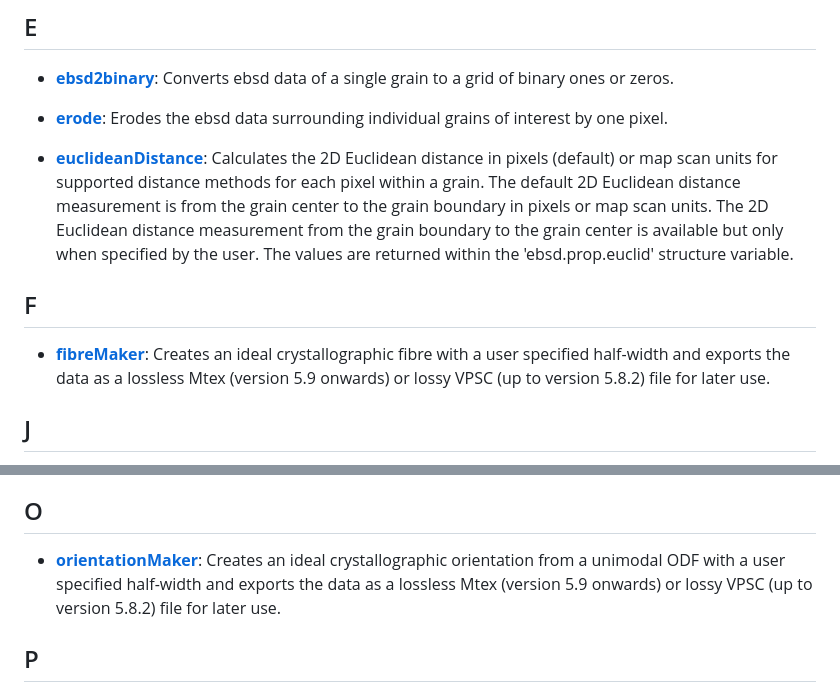
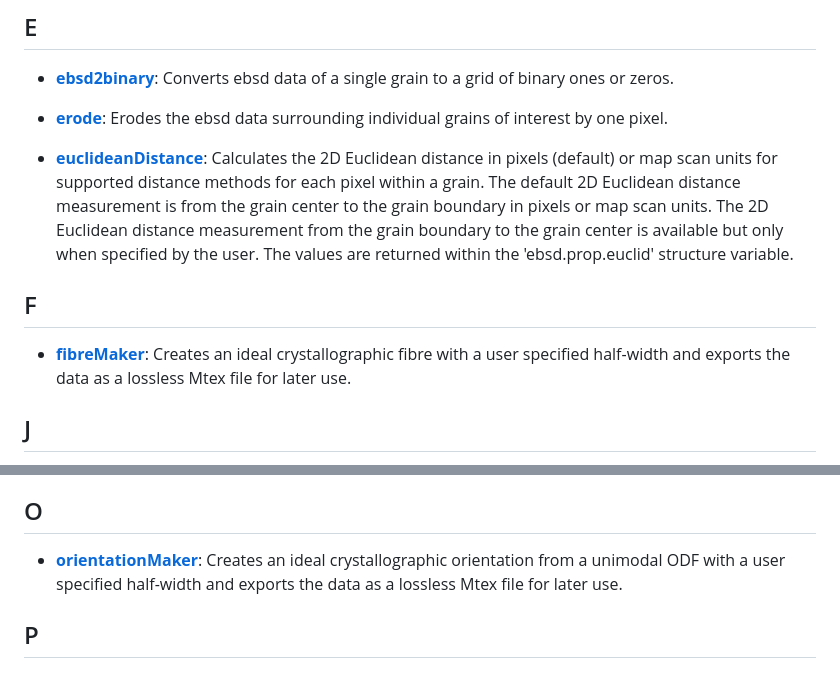
Before and after one commit to AzdiarGazder/mtexTools, a Markdown page: README.md, 2 parts joined by grey strips. Drawn GitHub-style.

```diff
--- a/README.md
+++ b/README.md
@@ -73,14 +73,12 @@ The recommended method, which helps keep all mtexTools functions and scripts up-
 
 - [**erode**](https://github.com/AzdiarGazder/mtexTools/tree/main/erode): Erodes the ebsd data surrounding individual grains of interest by one pixel.
 
-
-
 - [**euclideanDistance**](https://github.com/AzdiarGazder/mtexTools/tree/main/euclideanDistance): Calculates the 2D Euclidean distance in pixels (default) or map scan units for supported distance methods for each pixel within a grain. The default 2D Euclidean distance measurement is from the grain center to the grain boundary in pixels or map scan units. The 2D Euclidean distance measurement from the grain boundary to the grain center is available but only when specified by the user. The values are returned within the 'ebsd.prop.euclid' structure variable.
 
 
 
 ## F
-- [**fibreMaker**](https://github.com/AzdiarGazder/mtexTools/tree/main/fibreMaker): Creates an ideal crystallographic fibre with a user specified half-width and exports the data as a lossless Mtex (version 5.9 onwards) or lossy VPSC (up to version 5.8.2) file for later use.
+- [**fibreMaker**](https://github.com/AzdiarGazder/mtexTools/tree/main/fibreMaker): Creates an ideal crystallographic fibre with a user specified half-width and exports the data as a lossless Mtex file for later use.
 
 
 
@@ -100,7 +98,7 @@ The recommended method, which helps keep all mtexTools functions and scripts up-
 
 
 ## O
-- [**orientationMaker**](https://github.com/AzdiarGazder/mtexTools/tree/main/orientationMaker): Creates an ideal crystallographic orientation from a unimodal ODF with a user specified half-width and exports the data as a lossless Mtex (version 5.9 onwards) or lossy VPSC (up to version 5.8.2) file for later use.
+- [**orientationMaker**](https://github.com/AzdiarGazder/mtexTools/tree/main/orientationMaker): Creates an ideal crystallographic orientation from a unimodal ODF with a user specified half-width and exports the data as a lossless Mtex file for later use.
 
 
 
```
